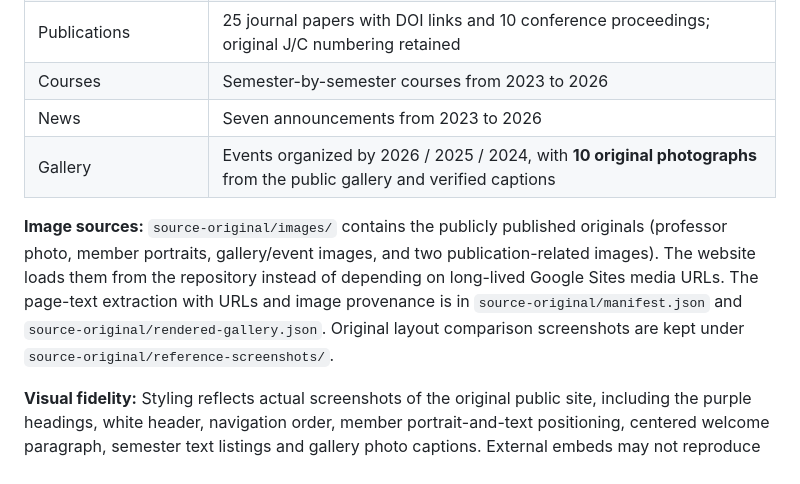
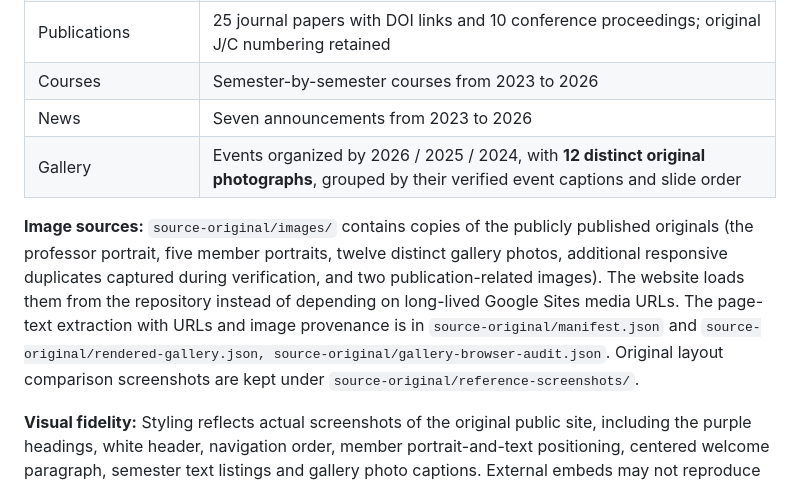
Before and after one commit to labipe2023/labipe2023.github.io, a Markdown page: README.md, the part around the change. GitHub-like rendering.

Commit message:
Document twelve unique original gallery photographs and verified slide captions

```diff
--- a/README.md
+++ b/README.md
@@ -17,9 +17,9 @@ This repository contains a dependency-free, responsive HTML/CSS/JavaScript migra
 | Publications | 25 journal papers with DOI links and 10 conference proceedings; original J/C numbering retained |
 | Courses | Semester-by-semester courses from 2023 to 2026 |
 | News | Seven announcements from 2023 to 2026 |
-| Gallery | Events organized by 2026 / 2025 / 2024, with **10 original photographs** from the public gallery and verified captions |
+| Gallery | Events organized by 2026 / 2025 / 2024, with **12 distinct original photographs**, grouped by their verified event captions and slide order |
 
-**Image sources:** `source-original/images/` contains the publicly published originals (professor photo, member portraits, gallery/event images, and two publication-related images). The website loads them from the repository instead of depending on long-lived Google Sites media URLs. The page-text extraction with URLs and image provenance is in `source-original/manifest.json` and `source-original/rendered-gallery.json`. Original layout comparison screenshots are kept under `source-original/reference-screenshots/`.
+**Image sources:** `source-original/images/` contains copies of the publicly published originals (the professor portrait, five member portraits, twelve distinct gallery photos, additional responsive duplicates captured during verification, and two publication-related images). The website loads them from the repository instead of depending on long-lived Google Sites media URLs. The page-text extraction with URLs and image provenance is in `source-original/manifest.json` and `source-original/rendered-gallery.json, source-original/gallery-browser-audit.json`. Original layout comparison screenshots are kept under `source-original/reference-screenshots/`.
 
 **Visual fidelity:** Styling reflects actual screenshots of the original public site, including the purple headings, white header, navigation order, member portrait-and-text positioning, centered welcome paragraph, semester text listings and gallery photo captions. External embeds may not reproduce the original Google Sites runtime exactly.
 
```
